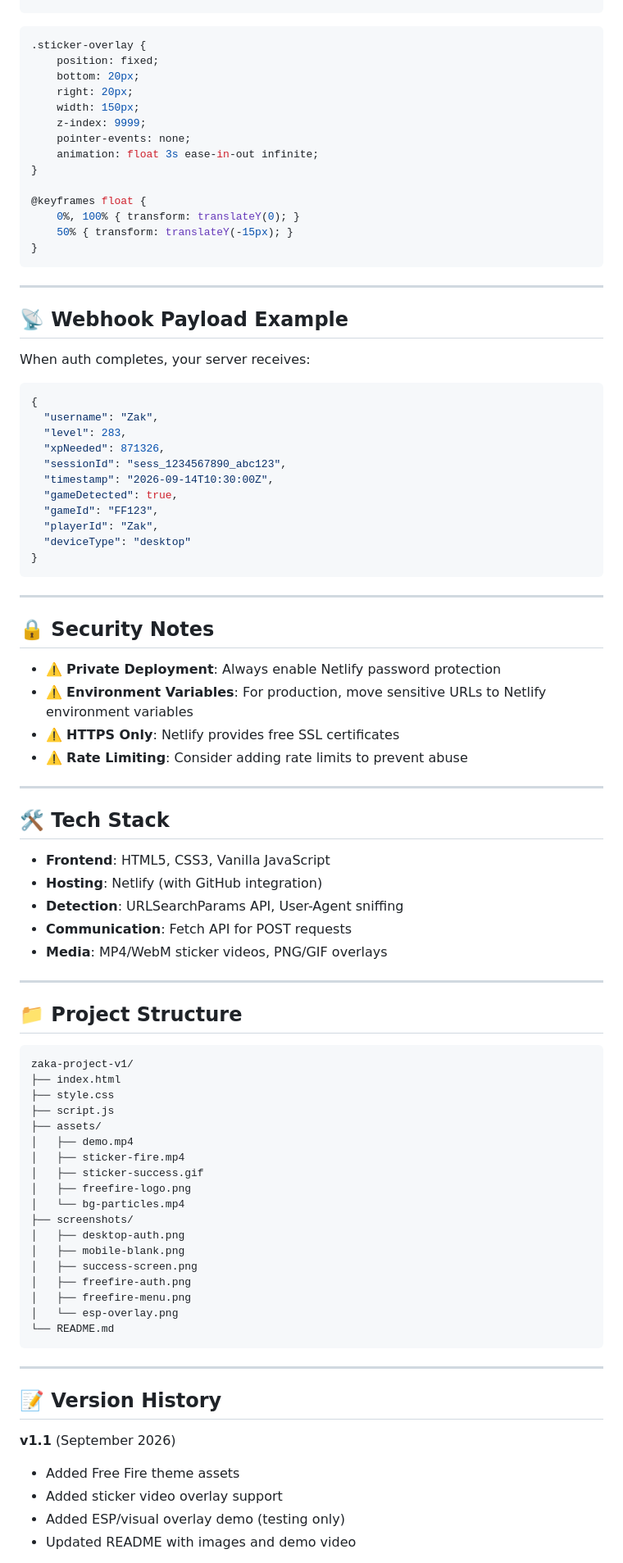
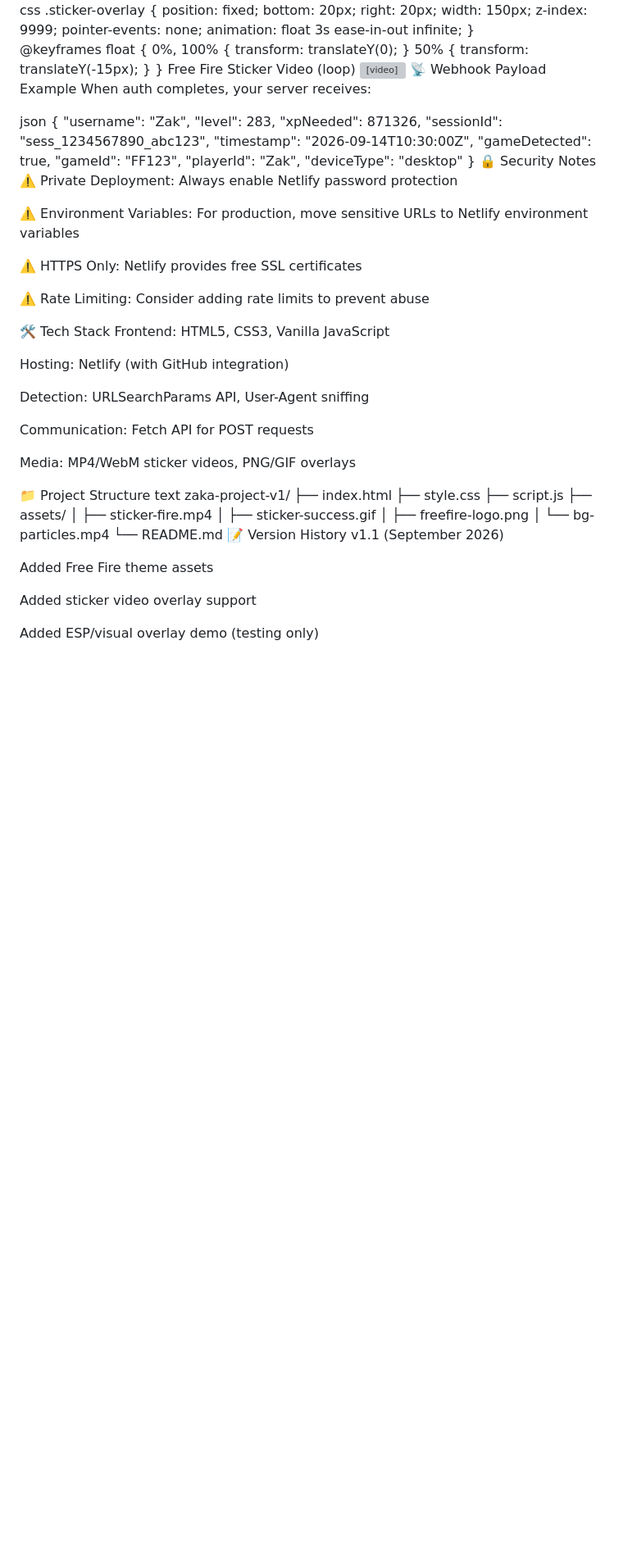
Before and after one commit to Fakezak/zaka-project-, a Markdown page: README.md, the part around one of its changes. Shown at 82% size. Drawn GitHub-style; blank space fills up the shorter version; grey boxes are pictures that could not be loaded.

````diff
--- a/README.md
+++ b/README.md
@@ -129,8 +116,6 @@ body {
     </video>
 </div>
-```
-
-```css
+css
 .sticker-overlay {
     position: fixed;
     bottom: 20px;
@@ -145,14 +130,12 @@ body {
     0%, 100% { transform: translateY(0); }
     50% { transform: translateY(-15px); }
 }
-```
+Free Fire Sticker Video (loop)
+<video autoplay loop muted playsinline width="300"> <source src="https://cdn.pixabay.com/video/2023/10/22/186115-877653493_large.mp4" type="video/mp4"> </video>
+📡 Webhook Payload Example
+When auth completes, your server receives:
 
----
-
-## 📡 Webhook Payload Example
-
-When auth completes, your server receives:
-```json
+json
 {
   "username": "Zak",
   "level": 283,
@@ -164,59 +147,44 @@ When auth completes, your server receives:
   "playerId": "Zak",
   "deviceType": "desktop"
 }
-```
+🔒 Security Notes
+⚠️ Private Deployment: Always enable Netlify password protection
 
----
+⚠️ Environment Variables: For production, move sensitive URLs to Netlify environment variables
 
-## 🔒 Security Notes
+⚠️ HTTPS Only: Netlify provides free SSL certificates
 
-- ⚠️ **Private Deployment**: Always enable Netlify password protection
-- ⚠️ **Environment Variables**: For production, move sensitive URLs to Netlify environment variables
-- ⚠️ **HTTPS Only**: Netlify provides free SSL certificates
-- ⚠️ **Rate Limiting**: Consider adding rate limits to prevent abuse
+⚠️ Rate Limiting: Consider adding rate limits to prevent abuse
 
----
+🛠️ Tech Stack
+Frontend: HTML5, CSS3, Vanilla JavaScript
 
-## 🛠️ Tech Stack
+Hosting: Netlify (with GitHub integration)
 
-- **Frontend**: HTML5, CSS3, Vanilla JavaScript
-- **Hosting**: Netlify (with GitHub integration)
-- **Detection**: URLSearchParams API, User-Agent sniffing
-- **Communication**: Fetch API for POST requests
-- **Media**: MP4/WebM sticker videos, PNG/GIF overlays
+Detection: URLSearchParams API, User-Agent sniffing
 
----
+Communication: Fetch API for POST requests
 
-## 📁 Project Structure
+Media: MP4/WebM sticker videos, PNG/GIF overlays
 
-```
+📁 Project Structure
+text
 zaka-project-v1/
 ├── index.html
 ├── style.css
 ├── script.js
 ├── assets/
-│   ├── demo.mp4
 │   ├── sticker-fire.mp4
 │   ├── sticker-success.gif
 │   ├── freefire-logo.png
 │   └── bg-particles.mp4
-├── screenshots/
-│   ├── desktop-auth.png
-│   ├── mobile-blank.png
-│   ├── success-screen.png
-│   ├── freefire-auth.png
-│   ├── freefire-menu.png
-│   └── esp-overlay.png
 └── README.md
-```
+📝 Version History
+v1.1 (September 2026)
 
----
+Added Free Fire theme assets
 
-## 📝 Version History
+Added sticker video overlay support
 
-**v1.1** (September 2026)
-- Added Free Fire theme assets
-- Added sticker video overlay support
-- Added ESP/visual overlay demo (testing only)
-- Updated README with images and demo video
+Added ESP/visual overlay demo (testing only)
 
````
Also changed, not shown: other parts of README.md (+91 -105 lines).
